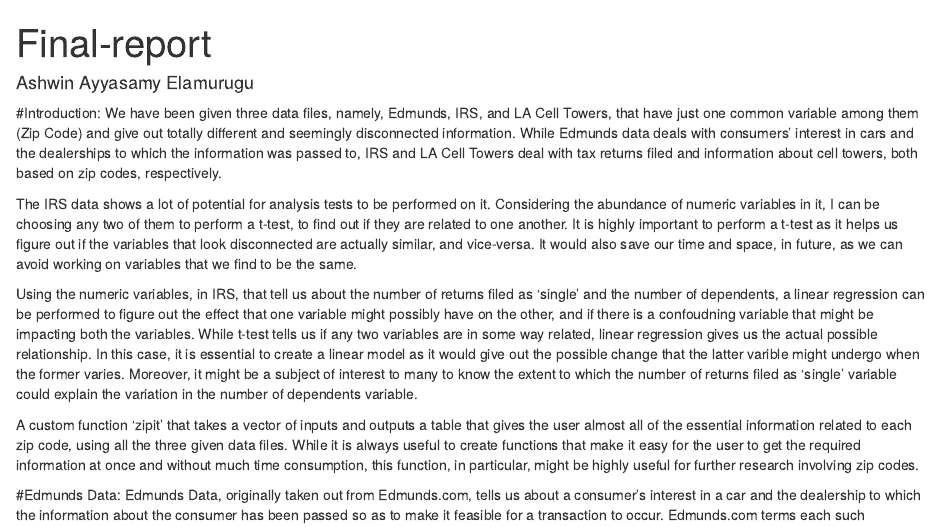
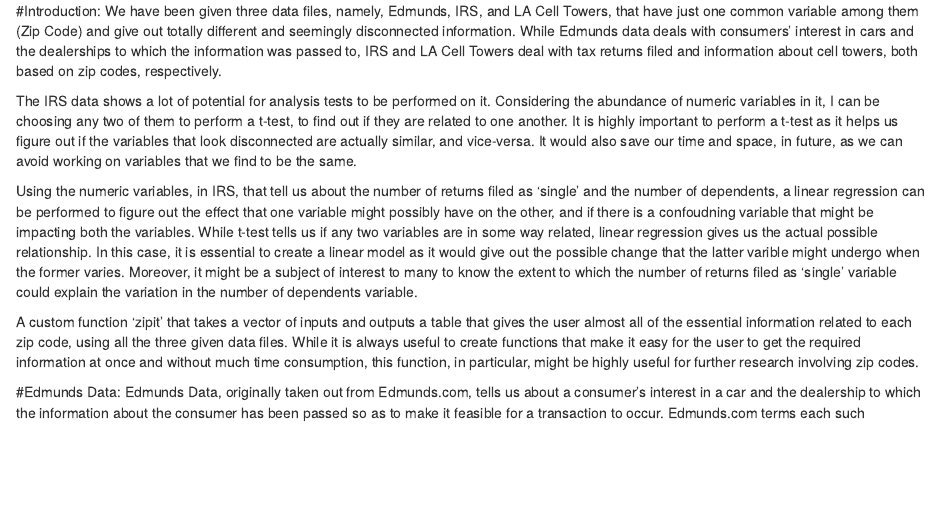
Before and after one commit to ashwinae/Edmund-Sales, an R Markdown document (final-report1.Rmd): the page in a window 1100 px wide, from its top. Rendered offline with R 4.5, knitr and Pandoc, with nearby package versions; some code elsewhere in the file could not run offline; long lines of code are wrapped.

Commit message:
Update final-report1.Rmd

````diff
--- a/final-report1.Rmd
+++ b/final-report1.Rmd
@@ -1,16 +1,10 @@
----
-title: "Final-report"
-author: "Ashwin Ayyasamy Elamurugu"
-output: html_document
----
-
 ```{r setup, include=FALSE}
 knitr::opts_chunk$set(echo = FALSE, warning = FALSE, message = FALSE)
 ```
 
 
 #Introduction:
-We have been given three data files, namely, Edmunds, IRS, and LA Cell Towers, that have just one common variable among them (Zip Code) and give out totally different and seemingly disconnected information. While Edmunds data deals with consumers' interest in cars and the dealerships to which the information was passed to, IRS and LA Cell Towers deal with tax returns filed and information about cell towers, both based on zip codes, respectively.
+ We have been given three data files, namely, Edmunds, IRS, and LA Cell Towers, that have just one common variable among them (Zip Code) and give out totally different and seemingly disconnected information. While Edmunds data deals with consumers' interest in cars and the dealerships to which the information was passed to, IRS and LA Cell Towers deal with tax returns filed and information about cell towers, both based on zip codes, respectively.
 
 The IRS data shows a lot of potential for analysis tests to be performed on it. Considering the abundance of numeric variables in it, I can be choosing any two of them to perform a t-test, to find out if they are related to one another. It is highly important to perform a t-test as it helps us figure out if the variables that look disconnected are actually similar, and vice-versa. It would also save our time and space, in future, as we can avoid working on variables that we find to be the same.
 
````
